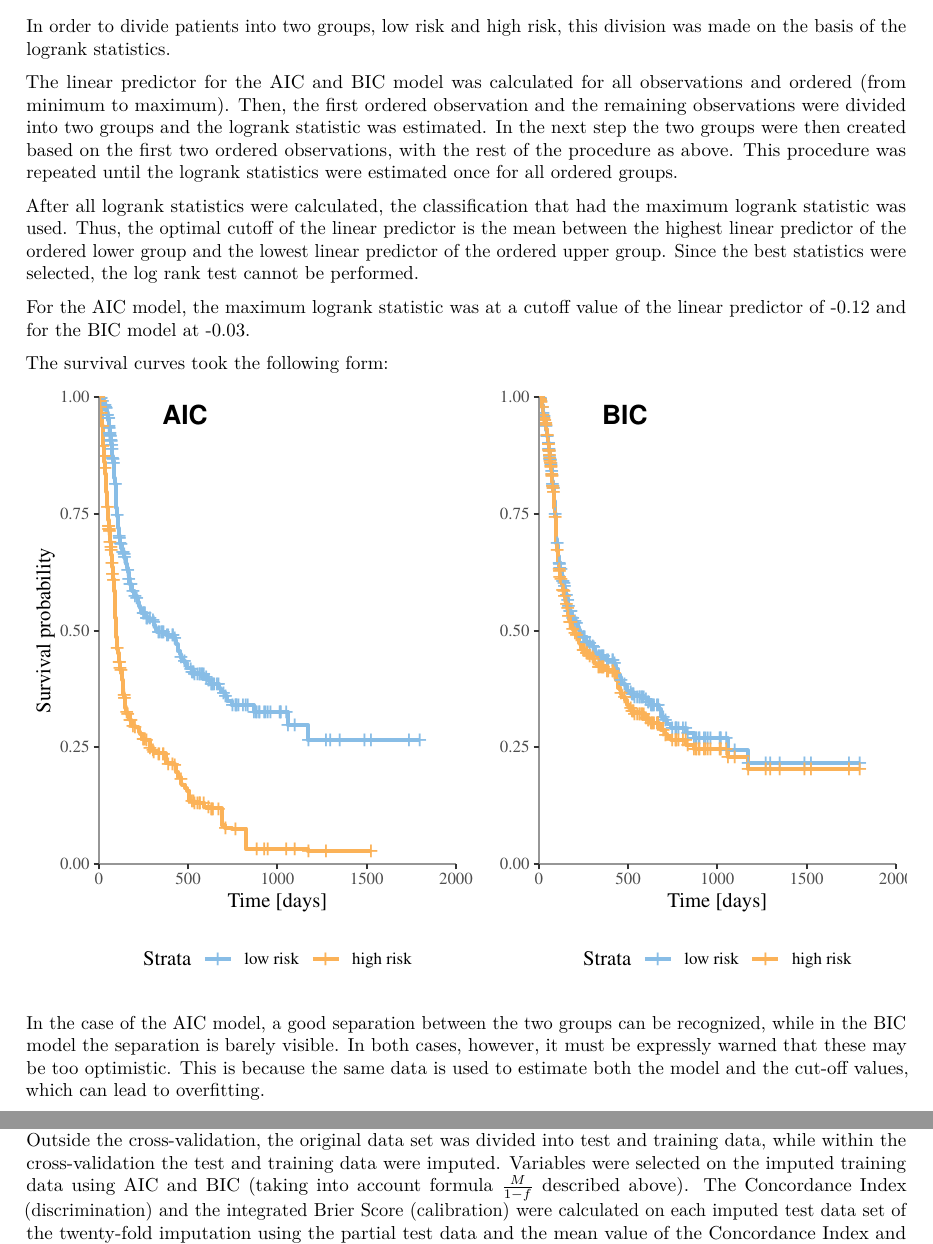
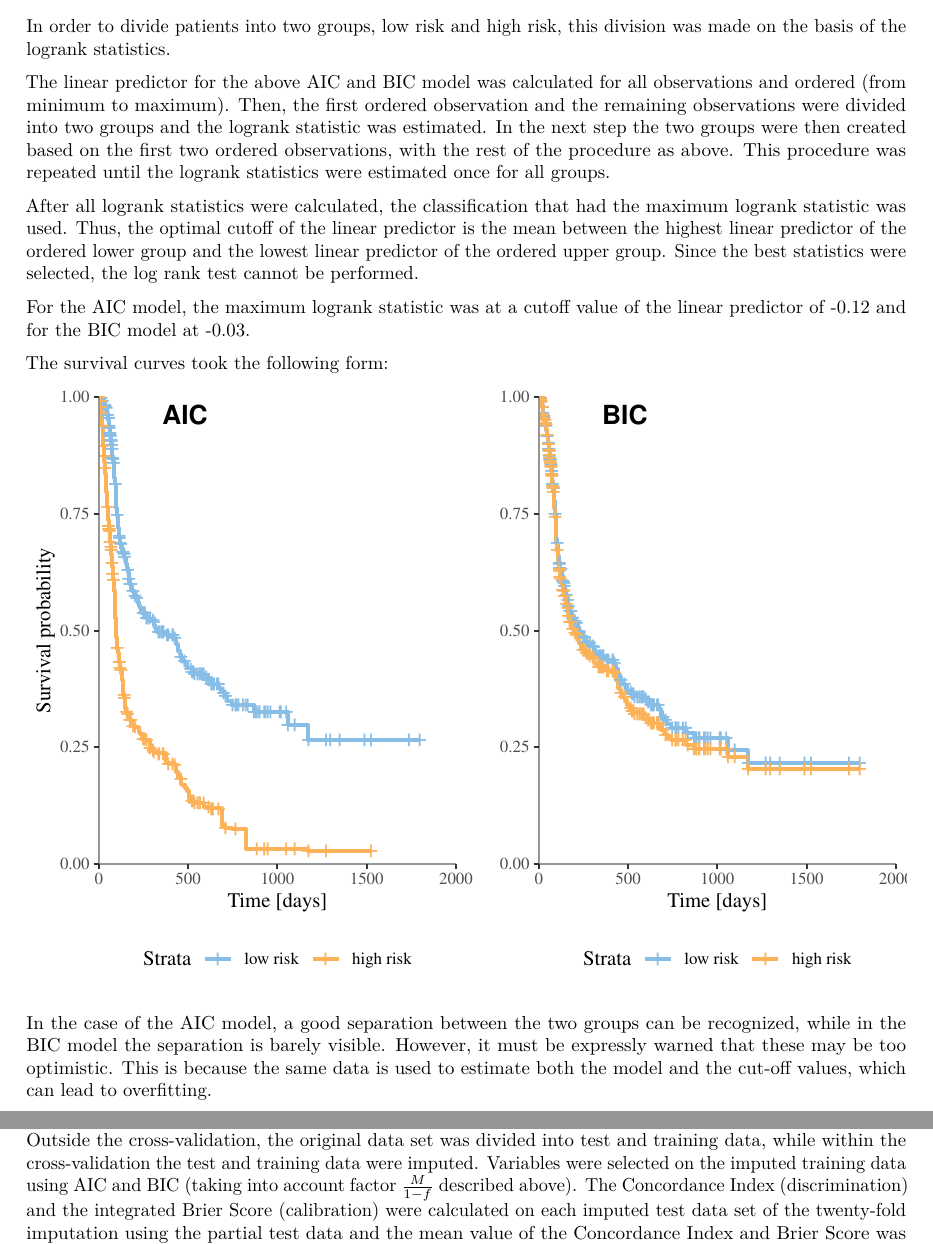
Before and after one commit to TimLandfarth/Survtime_cancer, an R Markdown document (Report/Statistical_analysis.Rmd): two parts of pages 4 and 5 of 7, joined at a grey line, cut so that both start at the same text. The pictures show the output file Report/Statistical_analysis.pdf that the author committed with the source.

Commit message:
Further small improvements to the report

````diff
--- a/Report/Statistical_analysis.Rmd
+++ b/Report/Statistical_analysis.Rmd
@@ -143,7 +143,7 @@ The coefficients scatter evenly around zero in both models (except at the edges)
 ## Cutoff
 In order to divide patients into two groups, low risk and high risk, this division was made on the basis of the logrank statistics.
 
-The linear predictor for the AIC and BIC model was calculated for all observations and ordered (from minimum to maximum). Then, the first ordered observation and the remaining observations were divided into two groups and the logrank statistic was estimated. In the next step the two groups were then created based on the first two ordered observations, with the rest of the procedure as above. This procedure was repeated until the logrank statistics were estimated once for all ordered groups.
+The linear predictor for the above AIC and BIC model was calculated for all observations and ordered (from minimum to maximum). Then, the first ordered observation and the remaining observations were divided into two groups and the logrank statistic was estimated. In the next step the two groups were then created based on the first two ordered observations, with the rest of the procedure as above. This procedure was repeated until the logrank statistics were estimated once for all groups.
 
 After all logrank statistics were calculated, the classification that had the maximum logrank statistic was used. Thus, the optimal cutoff of the linear predictor is the mean between the highest linear predictor of the ordered lower group and the lowest linear predictor of the ordered upper group. Since the best statistics were selected, the log rank test cannot be performed.
 
@@ -159,7 +159,7 @@ cutoff_plot
 ```
 
 
-In the case of the AIC model, a good separation between the two groups can be recognized, while in the BIC model the separation is barely visible. In both cases, however, it must be expressly warned that these may be too optimistic. This is because the same data is used to estimate both the model and the cut-off values, which can lead to overfitting.
+In the case of the AIC model, a good separation between the two groups can be recognized, while in the BIC model the separation is barely visible. However, it must be expressly warned that these may be too optimistic. This is because the same data is used to estimate both the model and the cut-off values, which can lead to overfitting.
 
 ## Validation
 
@@ -167,7 +167,7 @@ Cross-validation was implemented to validate the models and thus to assess its q
 The validation was to take place on the basis of the model on the one hand and the cut-off values on the other.
 
 ### Model
-For validation, a 5-fold simple cross-validation was repeated ten times with 20-fold multiple imputation. Outside the cross-validation, the original data set was divided into test and training data, while within the cross-validation the test and training data were imputed. Variables were selected on the imputed training data using AIC and BIC (taking into account formula $\frac{M}{1-f}$ described above). The Concordance Index (discrimination) and the integrated Brier Score (calibration) were calculated on each imputed test data set of the twenty-fold imputation using the partial test data and the mean value of the Concordance Index and Brier Score was estimated over the twenty imputations.
+For validation, a 5-fold simple cross-validation was repeated ten times with 20-fold multiple imputation. Outside the cross-validation, the original data set was divided into test and training data, while within the cross-validation the test and training data were imputed. Variables were selected on the imputed training data using AIC and BIC (taking into account factor $\frac{M}{1-f}$ described above). The Concordance Index (discrimination) and the integrated Brier Score (calibration) were calculated on each imputed test data set of the twenty-fold imputation using the partial test data and the mean value of the Concordance Index and Brier Score was estimated over the twenty imputations.
 
 The mean value and standard deviation of the concordance index and integrated brier score across all repetitions and the cross-validation can be seen in the following table.
 
````
Also changed, not shown: Report/Statistical_analysis.pdf.
